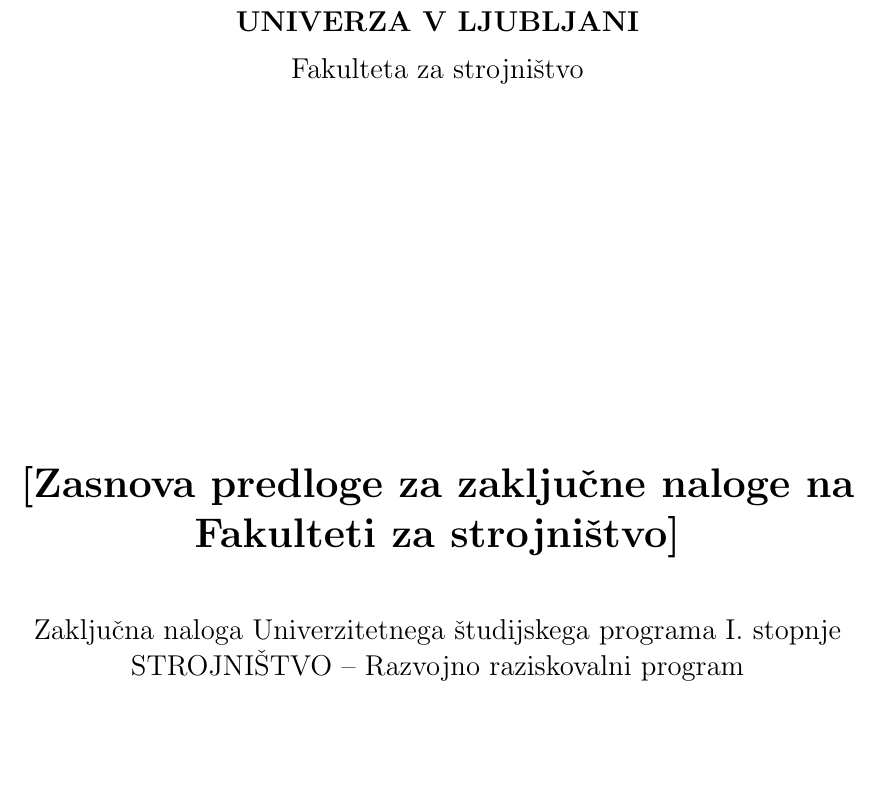
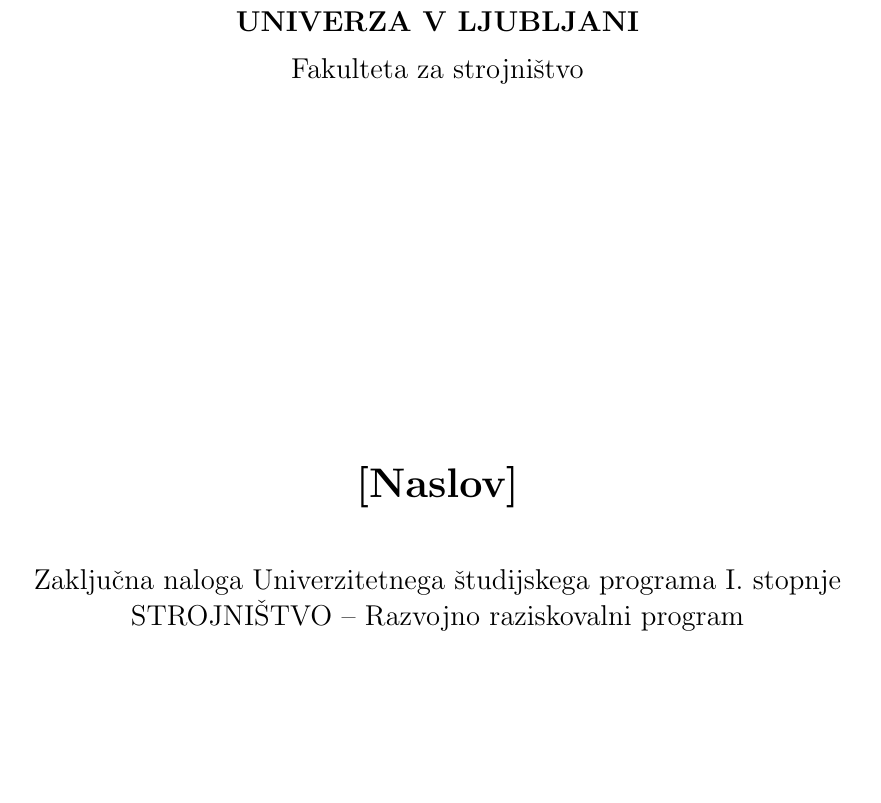
Before and after one commit to ladisk/latex-templates, a LaTeX thesis (Zaključna naloga/Zakljucna naloga.tex, which reads Zaključna naloga/prveStrani/naslovnica.tex): part of page 3 of 35, cut so that both start at the same text, the shorter picture padded with empty space. Compiled offline with pdfLaTeX.

Commit message:
Popravljen naslov

```diff
--- a/Zaključna naloga/prveStrani/naslovnica.tex
+++ b/Zaključna naloga/prveStrani/naslovnica.tex
@@ -4,7 +4,7 @@
 \begin{center}
 \large \mbox\par\par \vspace*{-0.75cm}\textbf{UNIVERZA V LJUBLJANI}
 \\ \vspace{0.2cm} \large{Fakulteta za strojništvo}
-\\ \vspace*{6.5cm} \LARGE{\textbf{[Zasnova predloge za zaključne naloge na Fakulteti za strojništvo]}}
+\\ \vspace*{6.5cm} \LARGE{\textbf{[Naslov]}}
 \\ \vspace{1cm} \normalsize
 \large{Zaključna naloga Univerzitetnega študijskega programa I.~stopnje\\STROJNIŠTVO~–~Razvojno raziskovalni program}\\
 \vspace{2cm}
```
Also changed, not shown: Zaključna naloga/prveStrani/platnica.tex (+1 -1 lines).
